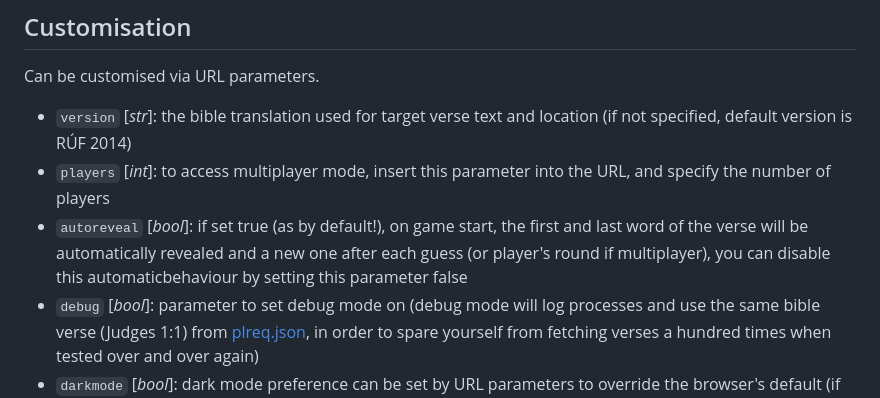
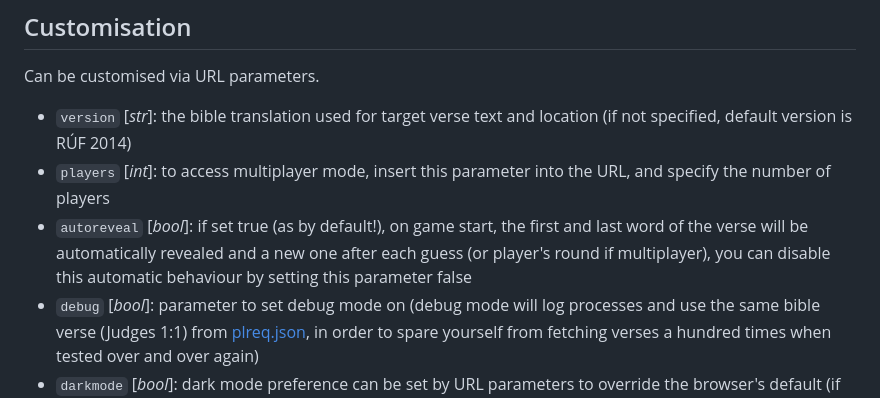
Before and after one commit to OregSamSas/keresztulaszentirason, a Markdown page: README.md, the part around the change. Drawn GitHub-style.

Commit message:
correct typos in README

```diff
--- a/README.md
+++ b/README.md
@@ -31,7 +31,7 @@ Can be customised via URL parameters.
 
 * `version` [*str*]: the bible translation used for target verse text and location (if not specified, default version is RÚF 2014)
 * `players` [*int*]: to access multiplayer mode, insert this parameter into the URL, and specify the number of players
-* `autoreveal` [*bool*]: if set true (as by default!), on game start, the first and last word of the verse will be automatically revealed and a new one after each guess (or player's round if multiplayer), you can disable this automaticbehaviour by setting this parameter false
+* `autoreveal` [*bool*]: if set true (as by default!), on game start, the first and last word of the verse will be automatically revealed and a new one after each guess (or player's round if multiplayer), you can disable this automatic behaviour by setting this parameter false
 * `debug` [*bool*]: parameter to set debug mode on (debug mode will log processes and use the same bible verse (Judges 1:1) from [plreq.json](plreq.json), in order to spare yourself from fetching verses a hundred times when tested over and over again)
 * `darkmode` [*bool*]: dark mode preference can be set by URL parameters to override the browser's default (if value is not 0, true, yes or 1, false, no then the parameter will have no effect, default preference will be selected)
 * `pointcalc` [*array*]: list defining the point scoring logic.
```
